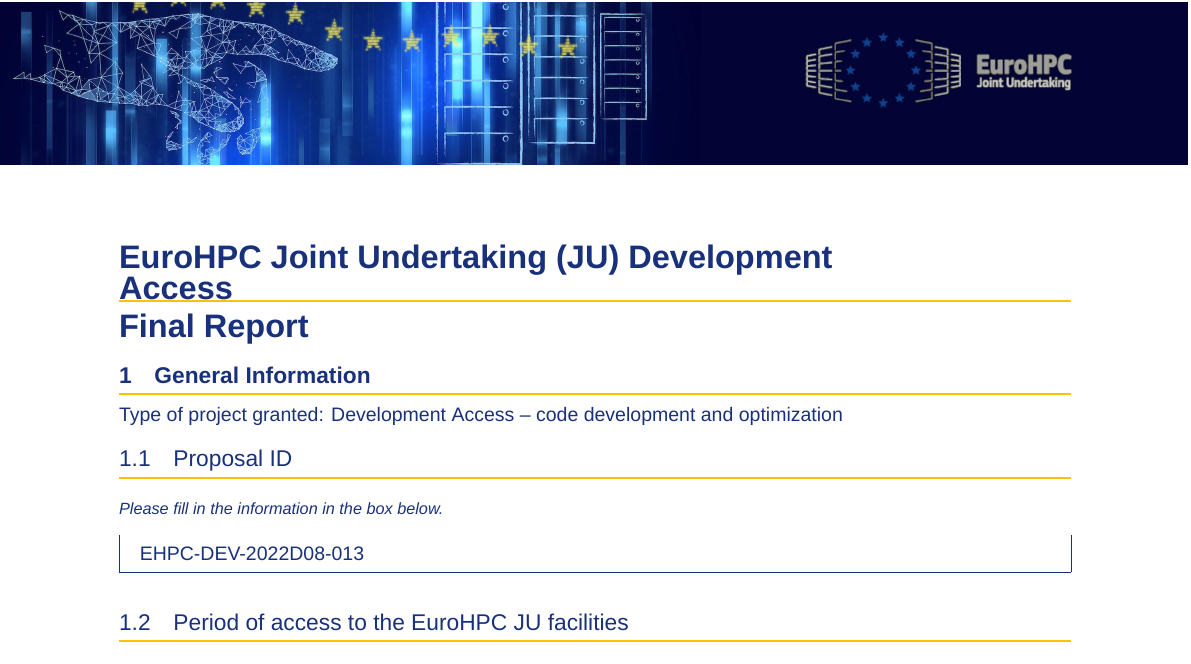
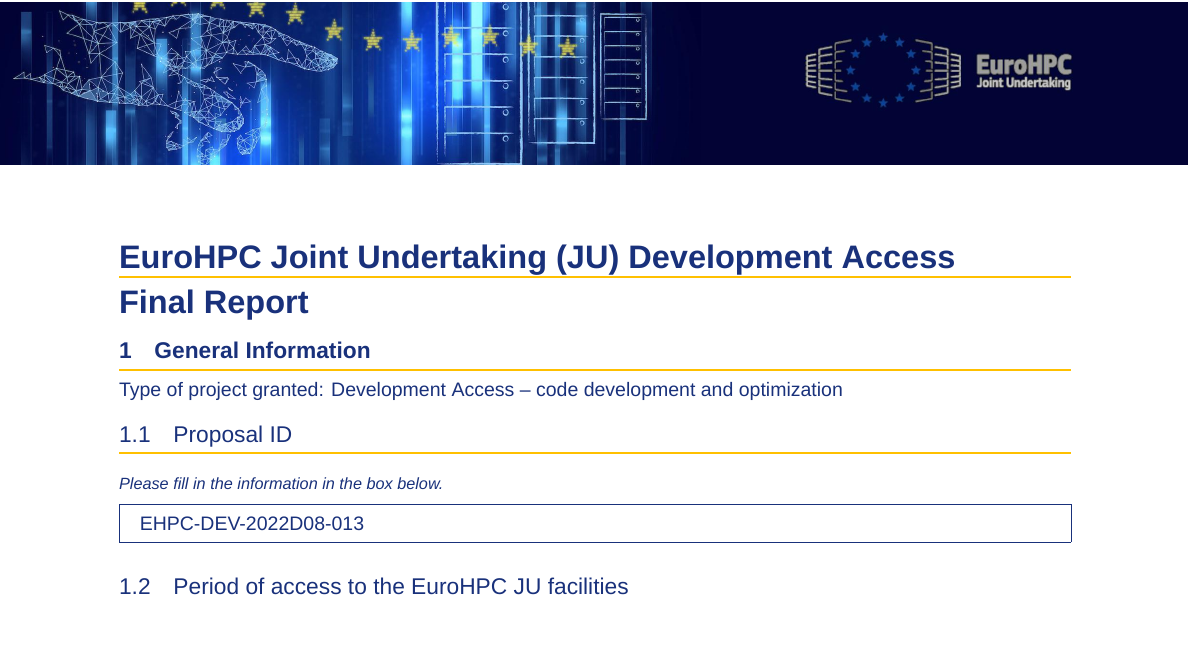
Before and after one commit to HISKP-LQCD/EuroHPC_Development_Access_Final_Report_Template, a LaTeX document (main.tex): part of page 1 of 8, cut so that both start at the same text, the shorter picture padded with empty space. Compiled offline with XeLaTeX; a missing font is replaced by an installed copy or a similar font.

Commit message:
remove newline in title

```diff
--- a/main.tex
+++ b/main.tex
@@ -45,6 +47,9 @@
 \usepackage[linecolor=blue]{mdframed}
 % needed for definite figure placement using [H]
 \usepackage{float}
+\usepackage{sidecap}
+
+\usepackage{cleveref}
 
 \pagestyle{fancy}
 \usepackage{ifthen}
@@ -229,7 +234,7 @@
 
 \begin{document}
 
-{\fontsize{20}{32} \selectfont\textbf{EuroHPC Joint Undertaking (JU) Development \\Access}}
+{\fontsize{20}{32} \selectfont\textbf{EuroHPC Joint Undertaking (JU) Development Access}}
 {\color{orng}\hrule height 1pt}
 {\fontsize{20}{32} \selectfont\textbf{Final Report}}
 
```
Also changed, not shown: Makefile, main.tex (2 more changed lines).
